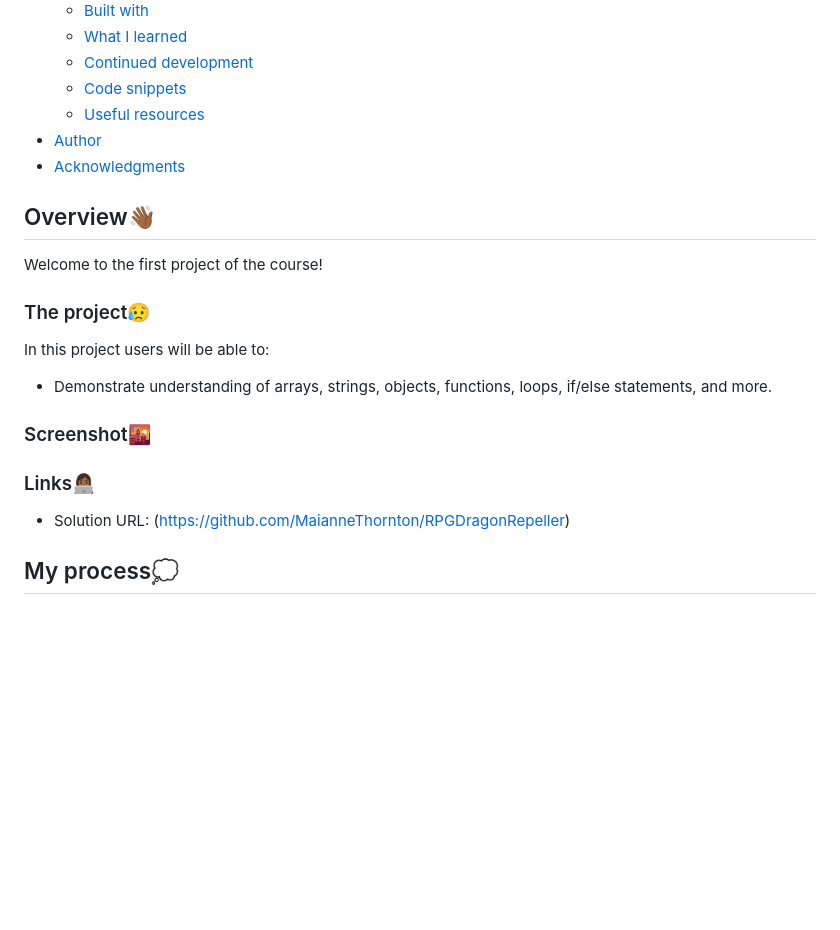
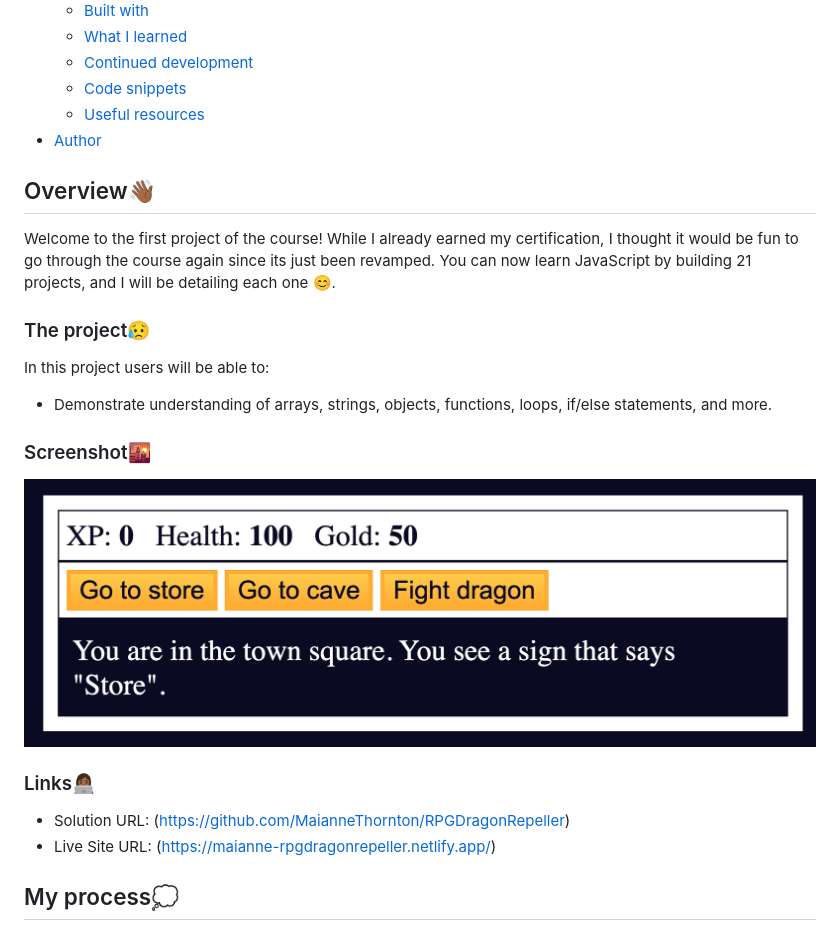
Before and after one commit to MaianneThornton/RPGDragonRepeller, a Markdown page: README.md, the part around one of its changes. Rendered like a GitHub page; blank space fills up the shorter version.

```diff
--- a/README.md
+++ b/README.md
@@ -15,11 +15,10 @@ This is a project in the [Learn Basic JavaScript Algorithms and Data Structures]
   - [Code snippets](#im-really-proud-of-these-code-snippets%EF%B8%8F)
   - [Useful resources](#useful-resources)
 - [Author](#author)
-- [Acknowledgments](#acknowledgments)
 
 ## Overview👋🏾
 
-Welcome to the first project of the course!
+Welcome to the first project of the course! While I already earned my certification, I thought it would be fun to go through the course again since its just been revamped. You can now learn JavaScript by building 21 projects, and I will be detailing each one 😊.
 
 ### The project😥
 
@@ -29,12 +28,12 @@ In this project users will be able to:
 
 ### Screenshot🌇
 
-<!-- ![](./screenshot.png) -->
+![](./screenshot.png)
 
 ### Links👩🏾‍💻
 
 - Solution URL: (https://github.com/MaianneThornton/RPGDragonRepeller)
-<!-- - Live Site URL: (https://maianne-rotatingnavigation.netlify.app/) -->
+- Live Site URL: (https://maianne-rpgdragonrepeller.netlify.app/)
 
 ## My process💭
 
```
Also changed, not shown: other parts of README.md (+34 -25 lines).
